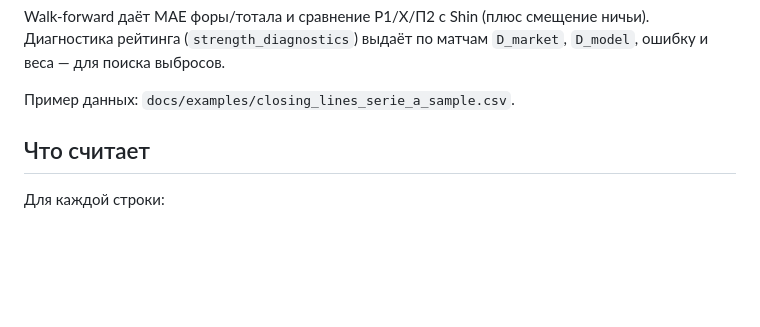
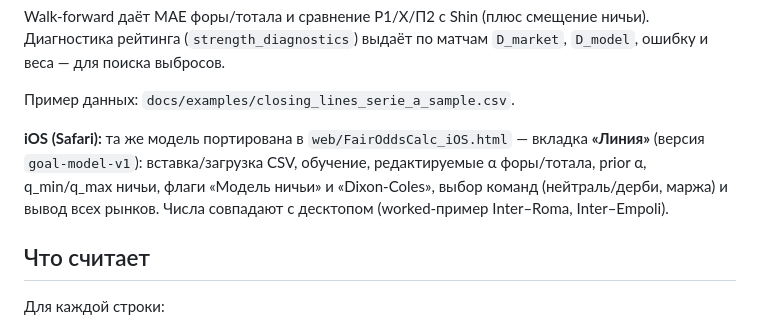
Before and after one commit to anka-khvalina/calc_money, a Markdown page: app/README.md, the part around the change. Drawn GitHub-style; blank space fills up the shorter version.

Commit message:
README: iOS-вкладка «Линия» (goal-model-v1)
Co-authored-by: anka-khvalina <anka-khvalina@users.noreply.github.com>

```diff
--- a/app/README.md
+++ b/app/README.md
@@ -71,6 +71,12 @@ Walk-forward даёт MAE форы/тотала и сравнение P1/X/П2
 `D_market`, `D_model`, ошибку и веса — для поиска выбросов.
 
 Пример данных: `docs/examples/closing_lines_serie_a_sample.csv`.
+
+**iOS (Safari):** та же модель портирована в `web/FairOddsCalc_iOS.html` —
+вкладка **«Линия»** (версия `goal-model-v1`): вставка/загрузка CSV, обучение,
+редактируемые α форы/тотала, prior α, q_min/q_max ничьи, флаги «Модель ничьи»
+и «Dixon-Coles», выбор команд (нейтраль/дерби, маржа) и вывод всех рынков.
+Числа совпадают с десктопом (worked-пример Inter–Roma, Inter–Empoli).
 
 ## Что считает
 
```
